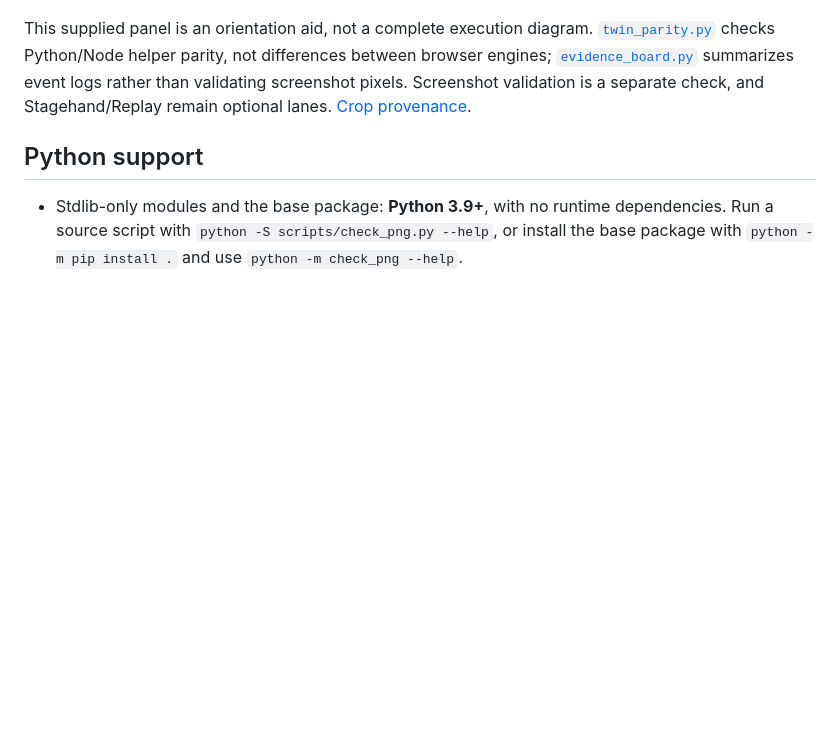
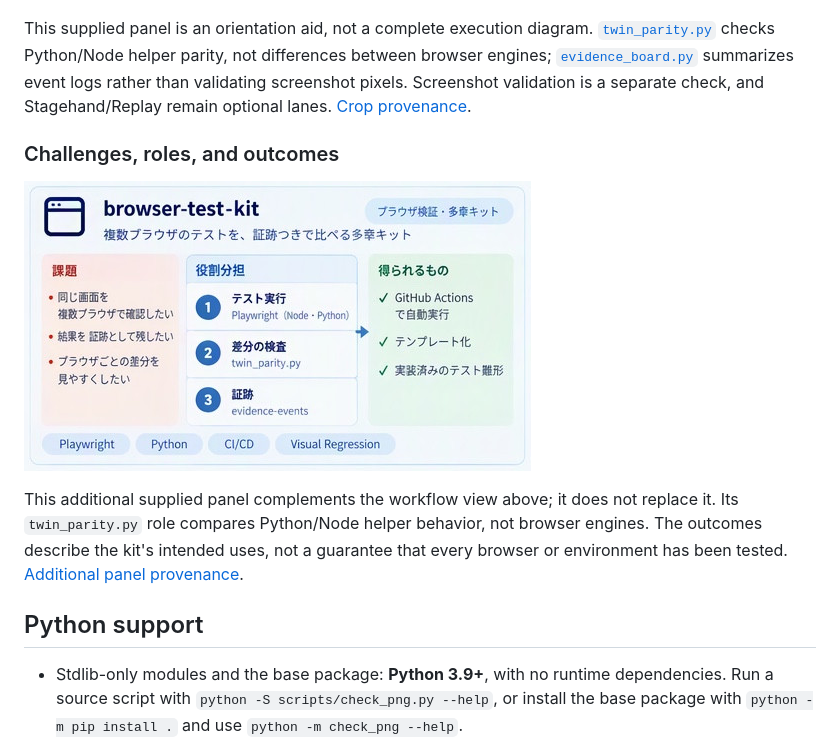
Before and after one commit to myon-bioinformatics/browser-test-kit, a Markdown page: README.md, the part around the change. Drawn GitHub-style; pictures changed too: docs/assets/repository-concept-v2.png (added); blank space fills up the shorter version.

Commit message:
docs: add complementary challenges and roles concept

```diff
--- a/README.md
+++ b/README.md
@@ -19,6 +19,16 @@ This supplied panel is an orientation aid, not a complete execution diagram.
 engines; [`evidence_board.py`](scripts/evidence_board.py) summarizes event logs rather than validating screenshot
 pixels. Screenshot validation is a separate check, and Stagehand/Replay remain
 optional lanes. [Crop provenance](docs/assets/repository-concept.json).
+
+### Challenges, roles, and outcomes
+
+<a href="docs/assets/repository-concept-v2.png"><img src="docs/assets/repository-concept-v2.png" alt="Browser Test Kit challenges, roles, and outcomes: compare repeated browser checks, divide test execution, parity checking, and evidence collection, and reuse CI templates and test examples." width="507"></a>
+
+This additional supplied panel complements the workflow view above; it does not
+replace it. Its `twin_parity.py` role compares Python/Node helper behavior, not
+browser engines. The outcomes describe the kit's intended uses, not a guarantee
+that every browser or environment has been tested.
+[Additional panel provenance](docs/assets/repository-concept-v2.json).
 
 ## Python support
 
```
Also changed, not shown: 1 other file.
